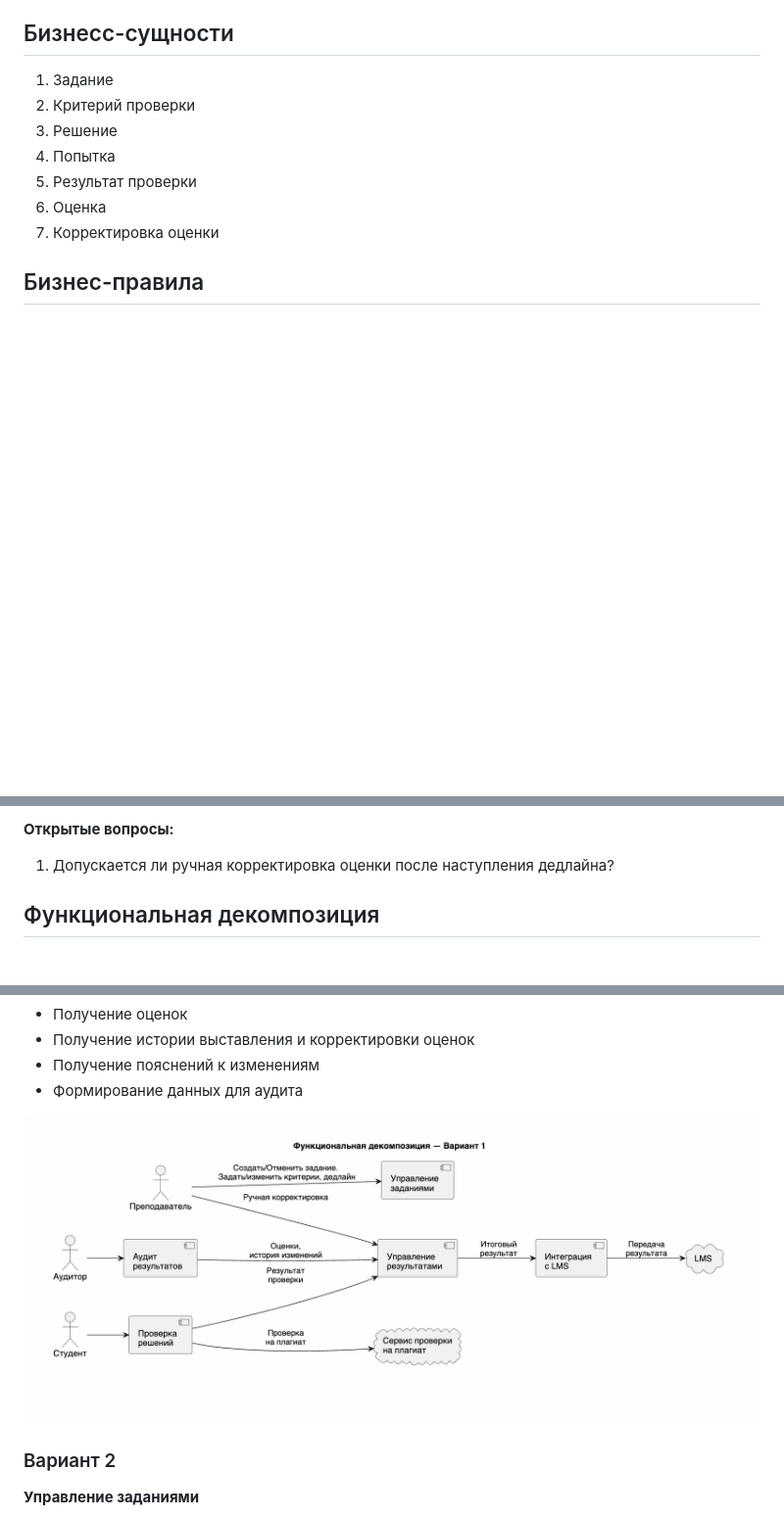
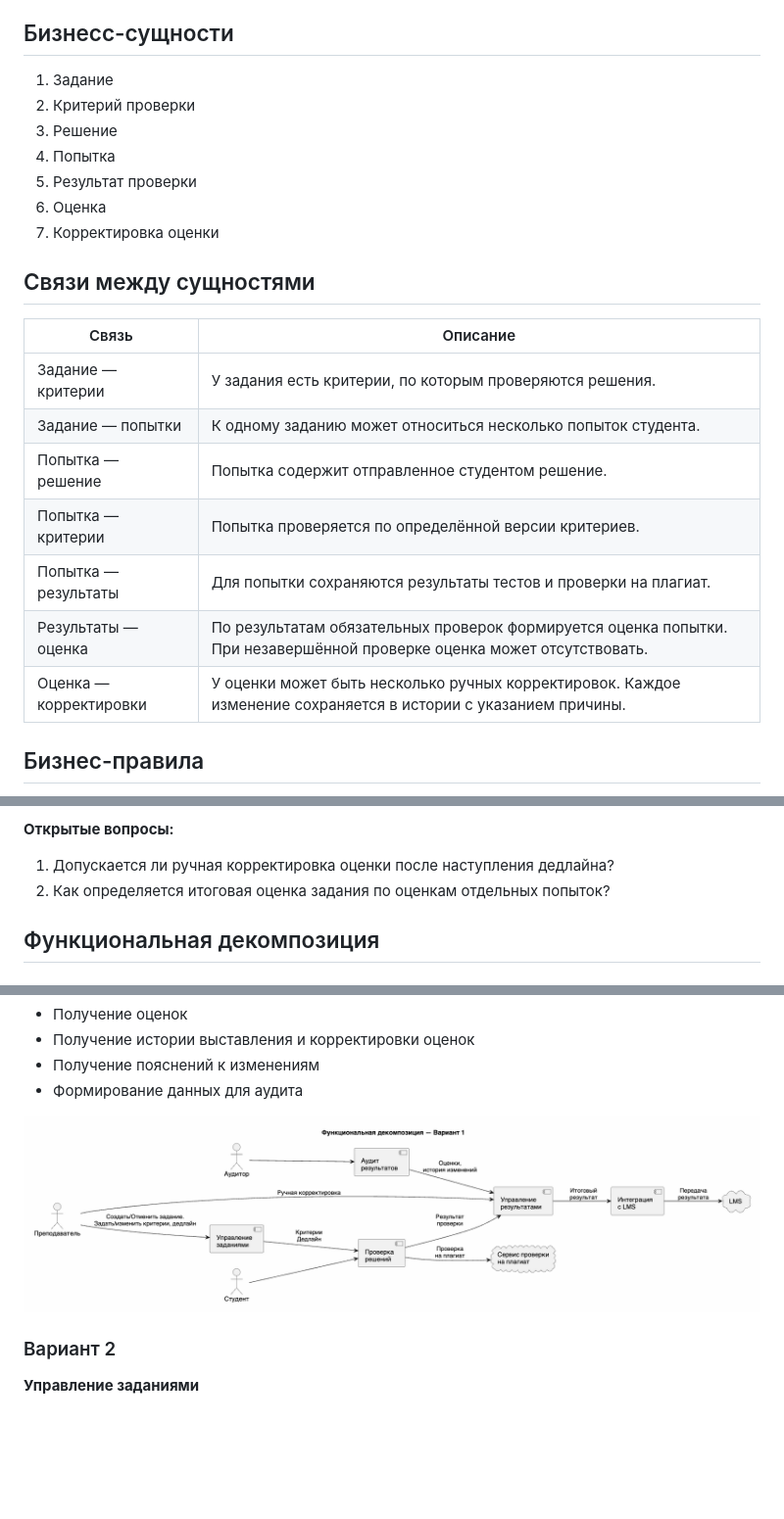
Before and after one commit to uHiderovich/otus-arch-po, a Markdown page: HW2/models.md, 3 parts joined by grey strips. Shown at 98% size. GitHub-like rendering; pictures changed too: HW2/variant_1.png; blank space fills up the shorter version.

```diff
--- a/HW2/models.md
+++ b/HW2/models.md
@@ -30,6 +30,18 @@
 6. Оценка
 7. Корректировка оценки
 
+## Связи между сущностями
+
+| Связь | Описание |
+| --- | --- |
+| Задание — критерии | У задания есть критерии, по которым проверяются решения. |
+| Задание — попытки | К одному заданию может относиться несколько попыток студента. |
+| Попытка — решение | Попытка содержит отправленное студентом решение. |
+| Попытка — критерии | Попытка проверяется по определённой версии критериев. |
+| Попытка — результаты | Для попытки сохраняются результаты тестов и проверки на плагиат. |
+| Результаты — оценка | По результатам обязательных проверок формируется оценка попытки. При незавершённой проверке оценка может отсутствовать. |
+| Оценка — корректировки | У оценки может быть несколько ручных корректировок. Каждое изменение сохраняется в истории с указанием причины. |
+
 ## Бизнес-правила
 
 1. Студент может отправлять неограниченное количество попыток решения до наступления дедлайна.
@@ -45,6 +57,7 @@
 **Открытые вопросы:**
 
 1. Допускается ли ручная корректировка оценки после наступления дедлайна?
+2. Как определяется итоговая оценка задания по оценкам отдельных попыток?
 
 ## Функциональная декомпозиция
 
```
Also changed, not shown: HW2/cost.md (+28 -20 lines), HW2/variant_1.md (added, +39 -0 lines).
